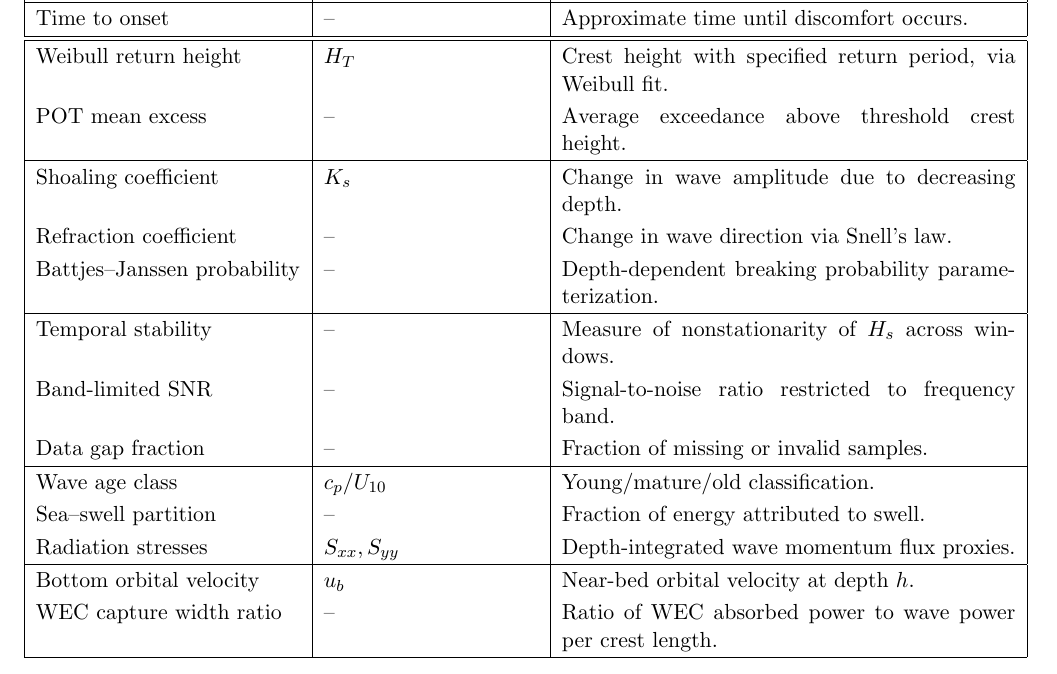
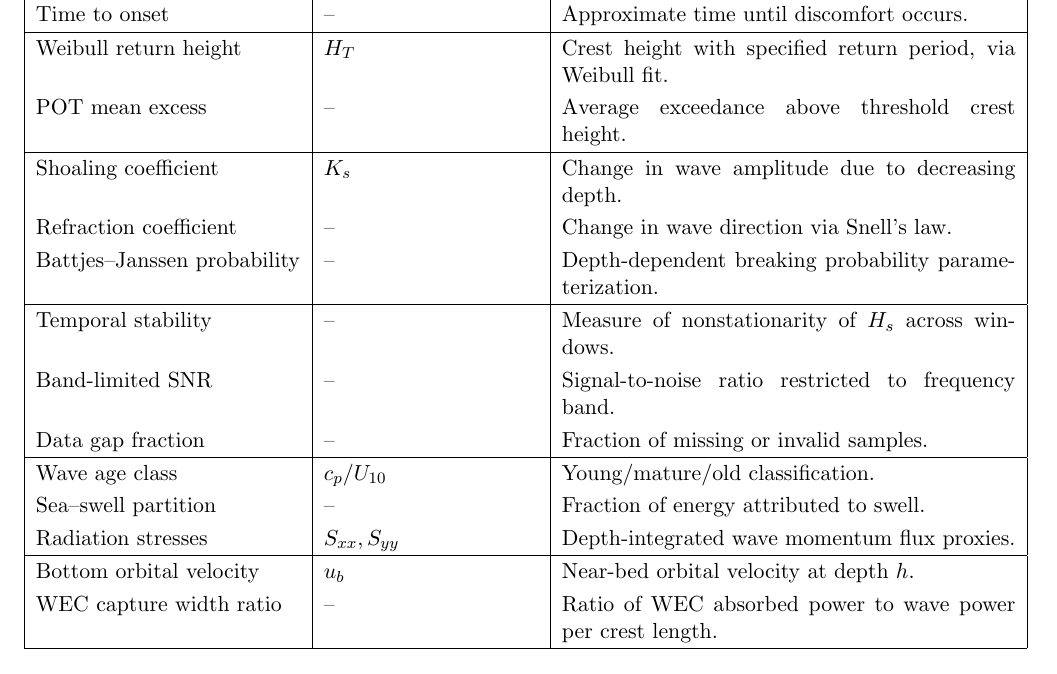
Before and after one commit to bareboat-necessities/bbn-wave-period-esp32, a LaTeX document (bbn_wave_freq_m5atomS3/doc/sea_metrics.tex): part of page 8 of 9, cut so that both start at the same text. Compiled offline with pdfLaTeX.

Commit message:
Update sea_metrics.tex

```diff
--- a/bbn_wave_freq_m5atomS3/doc/sea_metrics.tex
+++ b/bbn_wave_freq_m5atomS3/doc/sea_metrics.tex
@@ -328,7 +328,6 @@ Seasickness incidence & -- & Predicted percentage affected during exposure. \\
 Comfort rating & -- & Heuristic 0--100 scale based on MSDV. \\
 Time to onset & -- & Approximate time until discomfort occurs. \\
 \hline
-\hline
 Weibull return height & $H_{T}$ & Crest height with specified return period, via Weibull fit. \\
 POT mean excess & -- & Average exceedance above threshold crest height. \\
 \hline
```
